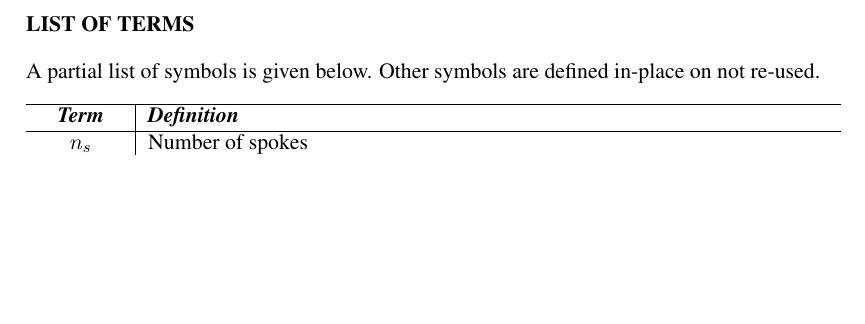
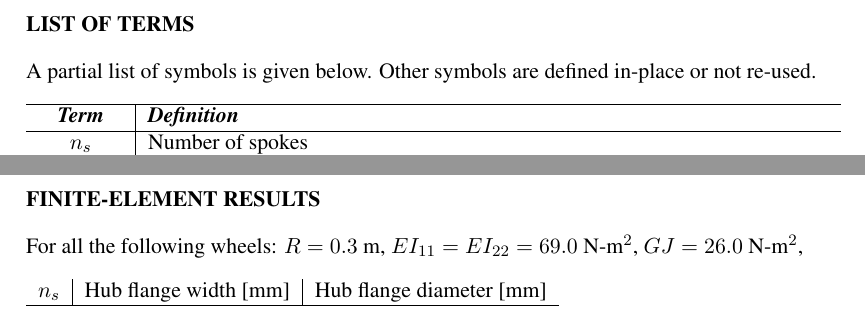
Before and after one commit to dashdotrobot/bmd2016, a LaTeX document (latex/paper.tex): part of page 12 of 12 before the commit and two parts of pages 12 and 13 of 13 after it, the two joined at a grey line, cut so that both start at the same text, the shorter picture padded with empty space. Compiled offline with pdfLaTeX.

Commit message:
Started FEA results table

```diff
--- a/latex/paper.tex
+++ b/latex/paper.tex
@@ -357,9 +357,11 @@ This material is based upon work supported by the National Science Foundation Gr
 \bibliographystyle{naturemag}
 \bibliography{C:/Users/matt/OneDrive/Documents/Research/bibtex/Papers-BMD2016.bib}
 
+
 \newpage
 \section*{LIST OF TERMS}
-A partial list of symbols is given below. Other symbols are defined in-place on not re-used.
+A partial list of symbols is given below. Other symbols are defined in-place or not re-used.
+
 
 \begin{tabular}{c|p{12cm}}
 \hline
@@ -409,4 +411,16 @@ $\lambda$	& Ratio of spoke system lateral stiffness to rim bending stiffness OR
 \hline
 \end{tabular}
 
+
+\newpage
+\section*{FINITE-ELEMENT RESULTS}
+For all the following wheels: $R=0.3$ m, $EI_{11}=EI_{22}=69.0$ N-m$^2$, $GJ=26.0$ N-m$^2$,
+
+\begin{tabular}{c|c|c}
+$n_s$ & Hub flange width [mm] & Hub flange diameter [mm]\\
+\hline
+
+\end{tabular}
+
+
 \end{document}
```
Also changed, not shown: latex/paper.pdf.
